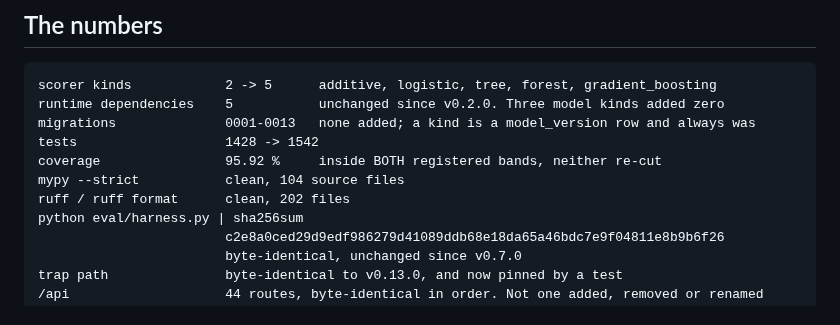
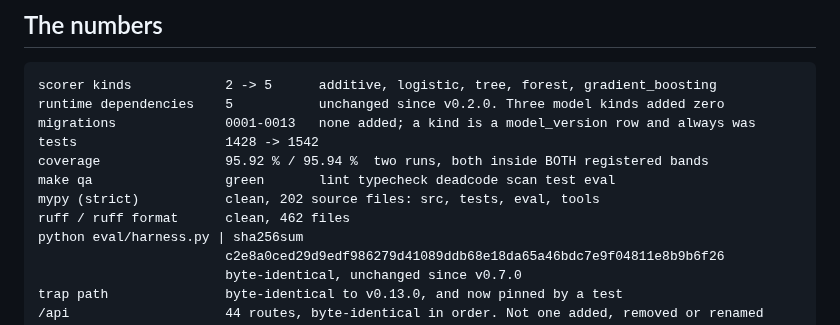
Before and after one commit to leonardoSaaads/NetCoreNOC, a Markdown page: docs/releases/BUILD-REPORT-0.14.0.md, the part around the change. GitHub-like rendering.

```diff
--- a/docs/releases/BUILD-REPORT-0.14.0.md
+++ b/docs/releases/BUILD-REPORT-0.14.0.md
@@ -50,9 +50,10 @@ scorer kinds            2 -> 5      additive, logistic, tree, forest, gradient_b
 runtime dependencies    5           unchanged since v0.2.0. Three model kinds added zero
 migrations              0001-0013   none added; a kind is a model_version row and always was
 tests                   1428 -> 1542
-coverage                95.92 %     inside BOTH registered bands, neither re-cut
-mypy --strict           clean, 104 source files
-ruff / ruff format      clean, 202 files
+coverage                95.92 % / 95.94 %  two runs, both inside BOTH registered bands
+make qa                 green       lint typecheck deadcode scan test eval
+mypy (strict)           clean, 202 source files: src, tests, eval, tools
+ruff / ruff format      clean, 462 files
 python eval/harness.py | sha256sum
                         c2e8a0ced29d9edf986279d41089ddb68e18da65a46bdc7e9f04811e8b9b6f26
                         byte-identical, unchanged since v0.7.0
```
Also changed, not shown: docs/gates/v0.14.0-live-verification.md (+17 -0 lines), docs/gates/v0.14.0-phase-8.md (+18 -9 lines), docs/gates/v0.14.0-decision-detail.png (added), docs/gates/v0.14.0-scorer-tree.png (added).
